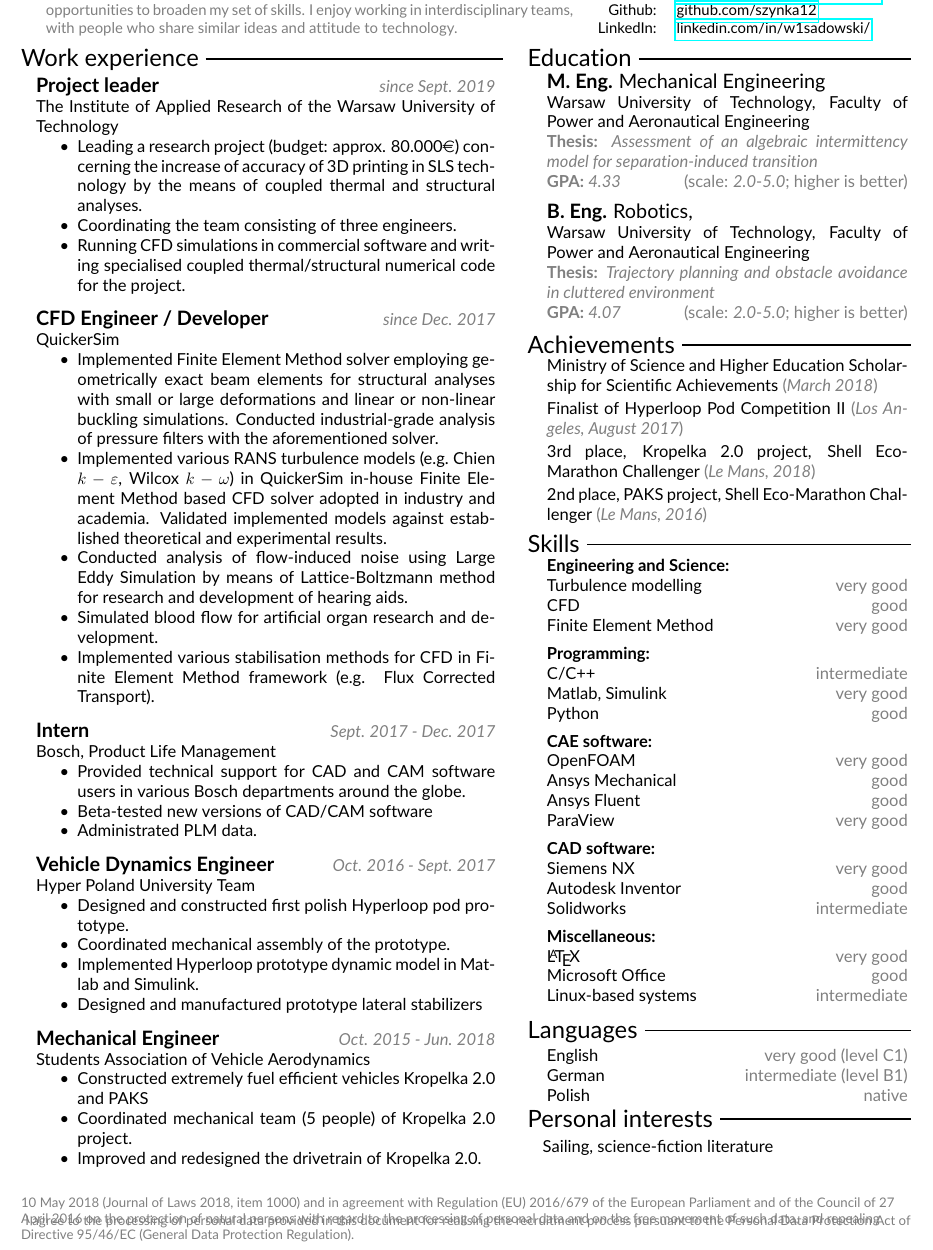
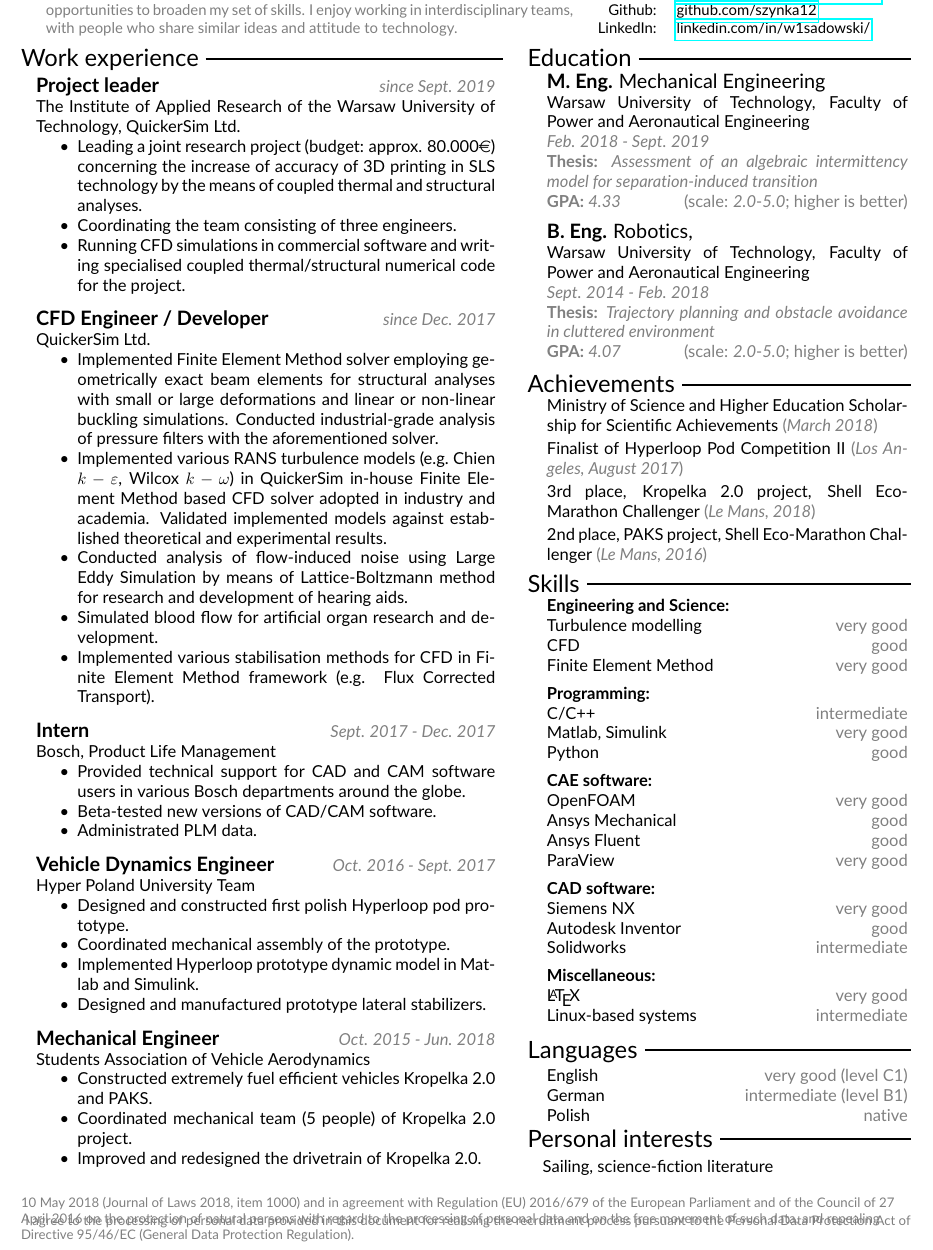
Before and after one commit to szynka12/cv, a LaTeX document (main.tex): part of the page, cut so that both start at the same text. Compiled offline with pdfLaTeX.

Commit message:
minor changes, added dates to education

```diff
--- a/main.tex
+++ b/main.tex
@@ -43,16 +43,16 @@
 \leftright{%
   \begin{cvsection}{Work experience}
     \begin{entry}{Project leader}{\hfill \comment{\normalsize{\textit{since Sept. 2019}}}}
-      The Institute of Applied Research of the Warsaw University of Technology\par
+      The Institute of Applied Research of the Warsaw University of Technology, QuickerSim Ltd.\par
       \begin{itemize}
-        \item Leading a research project (budget: approx. 80.000\euro{}) concerning the increase of accuracy of 3D printing in SLS technology by the means of coupled thermal and structural analyses.
+        \item Leading a joint research project (budget: approx. 80.000\euro{}) concerning the increase of accuracy of 3D printing in SLS technology by the means of coupled thermal and structural analyses.
         \item Coordinating the team consisting of three engineers.
         \item Running CFD simulations in commercial software and writing specialised coupled thermal/structural numerical code for the project.
       \end{itemize}
     \end{entry}
     \vspace{\addspace}
   \begin{entry}{CFD Engineer / Developer}{\hfill \comment{\normalsize{\textit{since Dec. 2017}}}}
-      QuickerSim
+      QuickerSim Ltd.
       \begin{itemize}
         \item Implemented Finite Element Method solver employing geometrically exact beam elements for structural analyses with small or large deformations and linear or non-linear buckling simulations.
           Conducted industrial-grade analysis of pressure filters with the aforementioned solver.
@@ -79,14 +79,14 @@
         \item Designed and constructed first polish Hyperloop pod prototype.
         \item Coordinated mechanical assembly of the prototype.
         \item Implemented Hyperloop prototype dynamic model in Matlab and Simulink.
-        \item Designed and manufactured prototype lateral stabilizers
+        \item Designed and manufactured prototype lateral stabilizers.
       \end{itemize}
     \end{entry}
     \vspace{\addspace}
     \begin{entry}{Mechanical Engineer}{\hfill \comment{\normalsize{\textit{Oct. 2015 - Jun. 2018}}}}
       Students Association of Vehicle Aerodynamics
       \begin{itemize}
-        \item Constructed extremely fuel efficient vehicles Kropelka 2.0 and PAKS
+        \item Constructed extremely fuel efficient vehicles Kropelka 2.0 and PAKS.
         \item Coordinated mechanical team (5 people) of Kropelka 2.0 project.
         \item Improved and redesigned the drivetrain of Kropelka 2.0.
       \end{itemize}
@@ -98,6 +98,7 @@
       \\%
       \WUT, \MEiL  \par
       %
+      \comment{\textit{Feb. 2018 - Sept. 2019}}
       \comment{\textbf{Thesis:} \textit{Assessment of an algebraic intermittency model for separation-induced transition}}
       \comment{\textbf{GPA:} \textit{4.33}\hfill (scale: \textit{2.0}-\textit{5.0}; higher is better)}
       %
@@ -107,6 +108,7 @@
       \\%
       \WUT, \MEiL  \par
       %
+    \comment{\textit{Sept. 2014 - Feb. 2018}}
       \comment{\textbf{Thesis:} \textit{Trajectory planning and obstacle avoidance in cluttered environment}}
     \comment{\textbf{GPA:} \textit{4.07}\hfill (scale: \textit{2.0}-\textit{5.0}; higher is better)}
       %
@@ -145,7 +147,7 @@
   \end{skillhead}
   \begin{skillhead}{Miscellaneous}
     \skill{\LaTeX}{very good}
-    \skill{Microsoft Office}{good}
+    % \skill{Microsoft Office}{good}
     \skill{Linux-based systems}{intermediate}
   \end{skillhead}
   \vspace{0.3em}
```
Also changed, not shown: main.pdf, main.tex (2 more changed lines).
